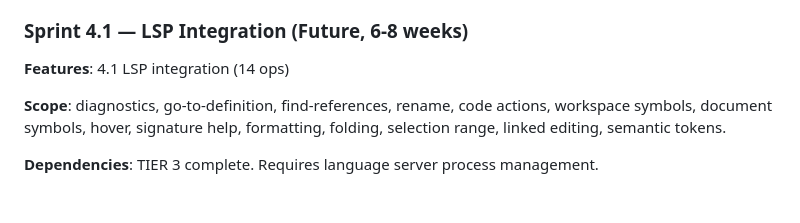
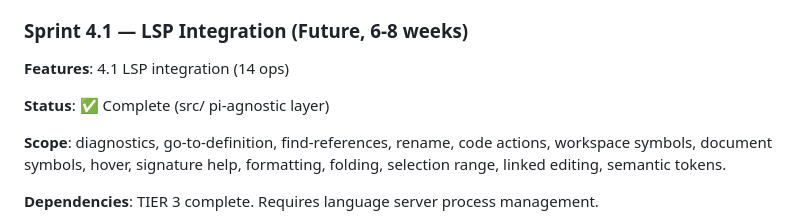
Before and after one commit to TheArchitectit/pi-ithacus-agent-framework, a Markdown page: docs/SPRINT_PLAN.md, the part around the change. Drawn GitHub-style; blank space fills up the shorter version.

```diff
--- a/docs/SPRINT_PLAN.md
+++ b/docs/SPRINT_PLAN.md
@@ -376,6 +376,8 @@ As-needed sprints, each requires explicit approval.
 
 **Features**: 4.1 LSP integration (14 ops)
 
+**Status**: ✅ Complete (src/ pi-agnostic layer)
+
 **Scope**: diagnostics, go-to-definition, find-references, rename, code actions, workspace symbols, document symbols, hover, signature help, formatting, folding, selection range, linked editing, semantic tokens.
 
 **Dependencies**: TIER 3 complete. Requires language server process management.
```
Also changed, not shown: docs/TIER_PROGRESS.md (+19 -0 lines).
